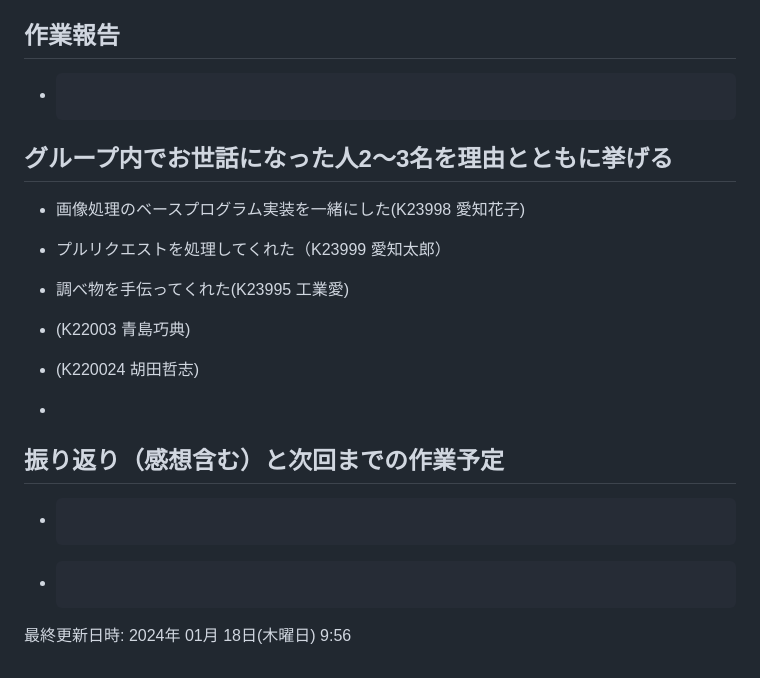
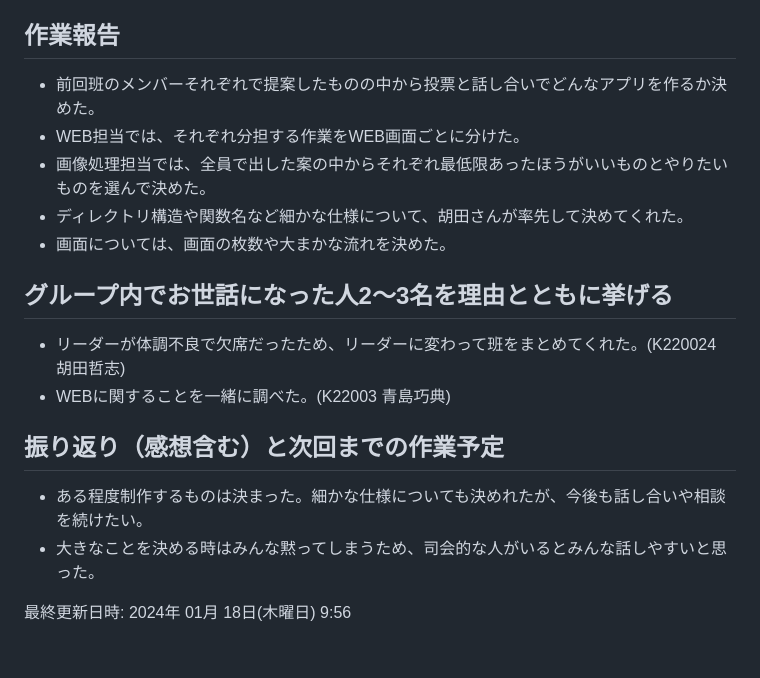
Before and after one commit to 2023AIT-OOP2-G15/Image_Filter, a Markdown page: 作業報告レポートのテンプレート.md, the part around the change. Drawn GitHub-style.

Commit message:
k22058_lecture12.md

```diff
--- a/作業報告レポートのテンプレート.md
+++ b/作業報告レポートのテンプレート.md
@@ -119,21 +119,20 @@ Binarization:画像の二値化
 
 ## 作業報告
 
-- ~~~
+- 前回班のメンバーそれぞれで提案したものの中から投票と話し合いでどんなアプリを作るか決めた。
+- WEB担当では、それぞれ分担する作業をWEB画面ごとに分けた。
+- 画像処理担当では、全員で出した案の中からそれぞれ最低限あったほうがいいものとやりたいものを選んで決めた。
+- ディレクトリ構造や関数名など細かな仕様について、胡田さんが率先して決めてくれた。
+- 画面については、画面の枚数や大まかな流れを決めた。
 
 ## グループ内でお世話になった人2〜3名を理由とともに挙げる
 
-- 画像処理のベースプログラム実装を一緒にした(K23998 愛知花子)
-- プルリクエストを処理してくれた（K23999 愛知太郎）
-- 調べ物を手伝ってくれた(K23995 工業愛)
-
-- (K22003 青島巧典)
-- (K220024 胡田哲志)
--
+- リーダーが体調不良で欠席だったため、リーダーに変わって班をまとめてくれた。(K220024 胡田哲志)
+- WEBに関することを一緒に調べた。(K22003 青島巧典)
 
 ## 振り返り（感想含む）と次回までの作業予定
 
-- ~~~
-- ~~~
+- ある程度制作するものは決まった。細かな仕様についても決めれたが、今後も話し合いや相談を続けたい。
+- 大きなことを決める時はみんな黙ってしまうため、司会的な人がいるとみんな話しやすいと思った。
 
 最終更新日時: 2024年 01月 18日(木曜日) 9:56
```
